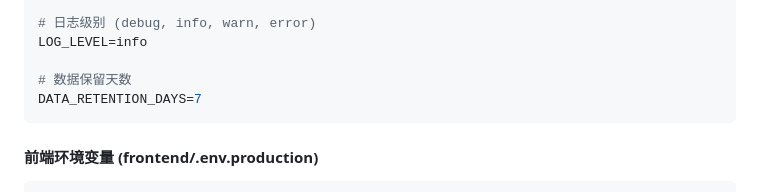
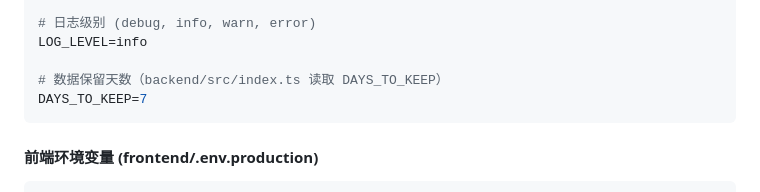
Before and after one commit to naijoug/news, a Markdown page: docs/DEPLOYMENT.md, the part around one of its changes. Drawn GitHub-style.

Commit message:
Align deployment retention env variable

````diff
--- a/docs/DEPLOYMENT.md
+++ b/docs/DEPLOYMENT.md
@@ -46,8 +48,8 @@ CRAWL_SCHEDULE="0 8,20 * * *"
 # 日志级别 (debug, info, warn, error)
 LOG_LEVEL=info
 
-# 数据保留天数
-DATA_RETENTION_DAYS=7
+# 数据保留天数（backend/src/index.ts 读取 DAYS_TO_KEEP）
+DAYS_TO_KEEP=7
 ```
 
 #### 前端环境变量 (frontend/.env.production)
````
Also changed, not shown: other parts of docs/DEPLOYMENT.md (+7 -0 lines).
